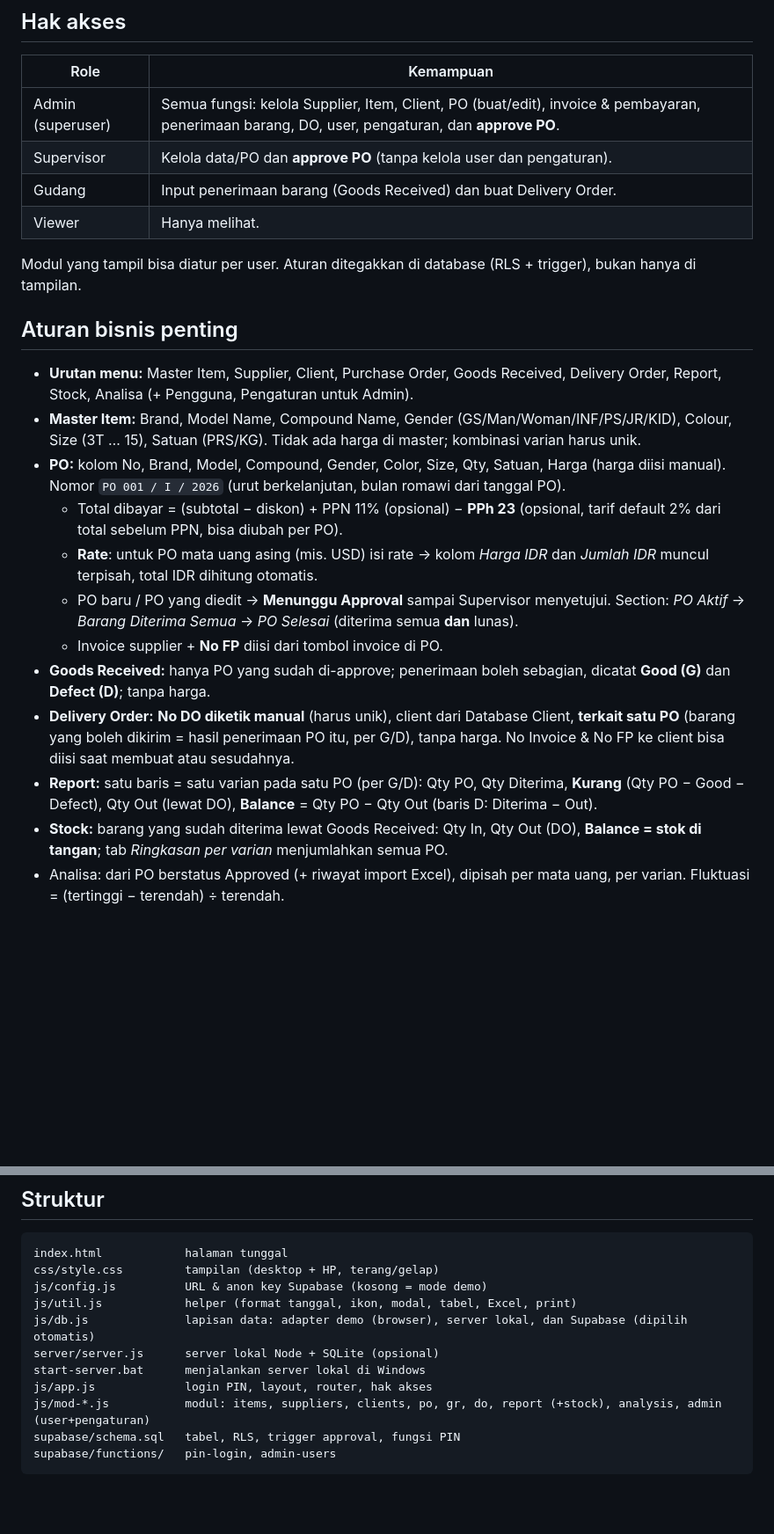
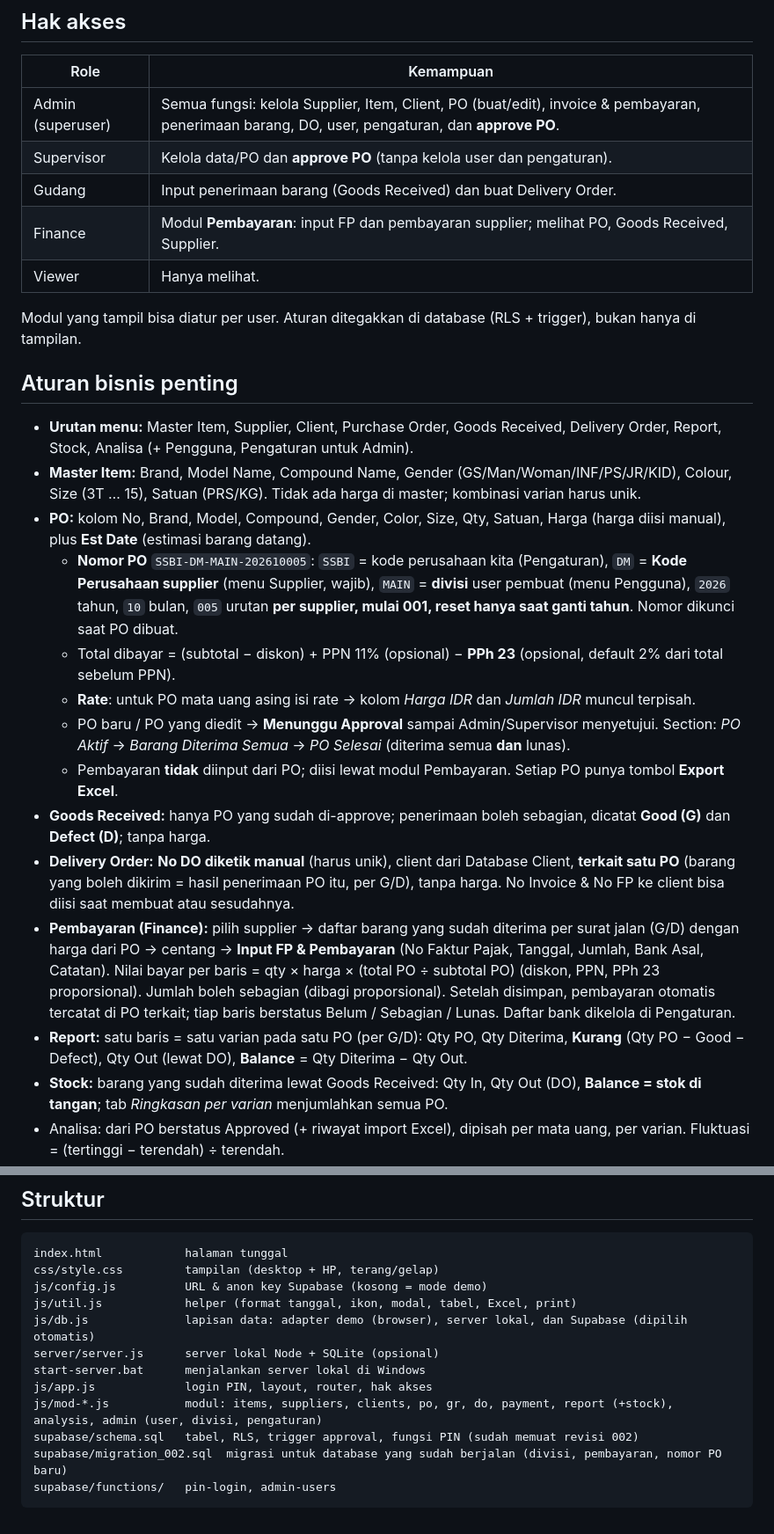
Before and after one commit to erpclient1/erp-client1, a Markdown page: README.md, 2 parts joined by grey strips. Shown at 88% size. GitHub-like rendering; blank space fills up the shorter version.

Commit message:
Dokumentasi revisi 002
Co-Authored-By: Claude Sonnet 5.5 <noreply@anthropic.com>

````diff
--- a/README.md
+++ b/README.md
@@ -74,6 +74,7 @@ Aturan keamanan sama dengan versi Supabase, tetapi ditegakkan oleh server ini: h
 | Admin (superuser) | Semua fungsi: kelola Supplier, Item, Client, PO (buat/edit), invoice & pembayaran, penerimaan barang, DO, user, pengaturan, dan **approve PO**. |
 | Supervisor | Kelola data/PO dan **approve PO** (tanpa kelola user dan pengaturan). |
 | Gudang | Input penerimaan barang (Goods Received) dan buat Delivery Order. |
+| Finance | Modul **Pembayaran**: input FP dan pembayaran supplier; melihat PO, Goods Received, Supplier. |
 | Viewer | Hanya melihat. |
 
 Modul yang tampil bisa diatur per user. Aturan ditegakkan di database (RLS + trigger), bukan hanya di tampilan.
@@ -82,14 +83,16 @@ Modul yang tampil bisa diatur per user. Aturan ditegakkan di database (RLS + tri
 
 - **Urutan menu:** Master Item, Supplier, Client, Purchase Order, Goods Received, Delivery Order, Report, Stock, Analisa (+ Pengguna, Pengaturan untuk Admin).
 - **Master Item:** Brand, Model Name, Compound Name, Gender (GS/Man/Woman/INF/PS/JR/KID), Colour, Size (3T … 15), Satuan (PRS/KG). Tidak ada harga di master; kombinasi varian harus unik.
-- **PO:** kolom No, Brand, Model, Compound, Gender, Color, Size, Qty, Satuan, Harga (harga diisi manual). Nomor `PO 001 / I / 2026` (urut berkelanjutan, bulan romawi dari tanggal PO).
-  - Total dibayar = (subtotal − diskon) + PPN 11% (opsional) − **PPh 23** (opsional, tarif default 2% dari total sebelum PPN, bisa diubah per PO).
-  - **Rate**: untuk PO mata uang asing (mis. USD) isi rate → kolom *Harga IDR* dan *Jumlah IDR* muncul terpisah, total IDR dihitung otomatis.
-  - PO baru / PO yang diedit → **Menunggu Approval** sampai Supervisor menyetujui. Section: *PO Aktif* → *Barang Diterima Semua* → *PO Selesai* (diterima semua **dan** lunas).
-  - Invoice supplier + **No FP** diisi dari tombol invoice di PO.
+- **PO:** kolom No, Brand, Model, Compound, Gender, Color, Size, Qty, Satuan, Harga (harga diisi manual), plus **Est Date** (estimasi barang datang).
+  - **Nomor PO** `SSBI-DM-MAIN-202610005`: `SSBI` = kode perusahaan kita (Pengaturan), `DM` = **Kode Perusahaan supplier** (menu Supplier, wajib), `MAIN` = **divisi** user pembuat (menu Pengguna), `2026` tahun, `10` bulan, `005` urutan **per supplier, mulai 001, reset hanya saat ganti tahun**. Nomor dikunci saat PO dibuat.
+  - Total dibayar = (subtotal − diskon) + PPN 11% (opsional) − **PPh 23** (opsional, default 2% dari total sebelum PPN).
+  - **Rate**: untuk PO mata uang asing isi rate → kolom *Harga IDR* dan *Jumlah IDR* muncul terpisah.
+  - PO baru / PO yang diedit → **Menunggu Approval** sampai Admin/Supervisor menyetujui. Section: *PO Aktif* → *Barang Diterima Semua* → *PO Selesai* (diterima semua **dan** lunas).
+  - Pembayaran **tidak** diinput dari PO; diisi lewat modul Pembayaran. Setiap PO punya tombol **Export Excel**.
 - **Goods Received:** hanya PO yang sudah di-approve; penerimaan boleh sebagian, dicatat **Good (G)** dan **Defect (D)**; tanpa harga.
 - **Delivery Order:** **No DO diketik manual** (harus unik), client dari Database Client, **terkait satu PO** (barang yang boleh dikirim = hasil penerimaan PO itu, per G/D), tanpa harga. No Invoice & No FP ke client bisa diisi saat membuat atau sesudahnya.
-- **Report:** satu baris = satu varian pada satu PO (per G/D): Qty PO, Qty Diterima, **Kurang** (Qty PO − Good − Defect), Qty Out (lewat DO), **Balance** = Qty PO − Qty Out (baris D: Diterima − Out).
+- **Pembayaran (Finance):** pilih supplier → daftar barang yang sudah diterima per surat jalan (G/D) dengan harga dari PO → centang → **Input FP & Pembayaran** (No Faktur Pajak, Tanggal, Jumlah, Bank Asal, Catatan). Nilai bayar per baris = qty × harga × (total PO ÷ subtotal PO) (diskon, PPN, PPh 23 proporsional). Jumlah boleh sebagian (dibagi proporsional). Setelah disimpan, pembayaran otomatis tercatat di PO terkait; tiap baris berstatus Belum / Sebagian / Lunas. Daftar bank dikelola di Pengaturan.
+- **Report:** satu baris = satu varian pada satu PO (per G/D): Qty PO, Qty Diterima, **Kurang** (Qty PO − Good − Defect), Qty Out (lewat DO), **Balance** = Qty Diterima − Qty Out.
 - **Stock:** barang yang sudah diterima lewat Goods Received: Qty In, Qty Out (DO), **Balance = stok di tangan**; tab *Ringkasan per varian* menjumlahkan semua PO.
 - Analisa: dari PO berstatus Approved (+ riwayat import Excel), dipisah per mata uang, per varian. Fluktuasi = (tertinggi − terendah) ÷ terendah.
 - PIN salah 5x → akun terkunci 15 menit.
@@ -105,7 +108,8 @@ js/db.js              lapisan data: adapter demo (browser), server lokal, dan Su
 server/server.js      server lokal Node + SQLite (opsional)
 start-server.bat      menjalankan server lokal di Windows
 js/app.js             login PIN, layout, router, hak akses
-js/mod-*.js           modul: items, suppliers, clients, po, gr, do, report (+stock), analysis, admin (user+pengaturan)
-supabase/schema.sql   tabel, RLS, trigger approval, fungsi PIN
+js/mod-*.js           modul: items, suppliers, clients, po, gr, do, payment, report (+stock), analysis, admin (user, divisi, pengaturan)
+supabase/schema.sql   tabel, RLS, trigger approval, fungsi PIN (sudah memuat revisi 002)
+supabase/migration_002.sql  migrasi untuk database yang sudah berjalan (divisi, pembayaran, nomor PO baru)
 supabase/functions/   pin-login, admin-users
 ```
````
Also changed, not shown: other parts of README.md (+1 -1 lines).
